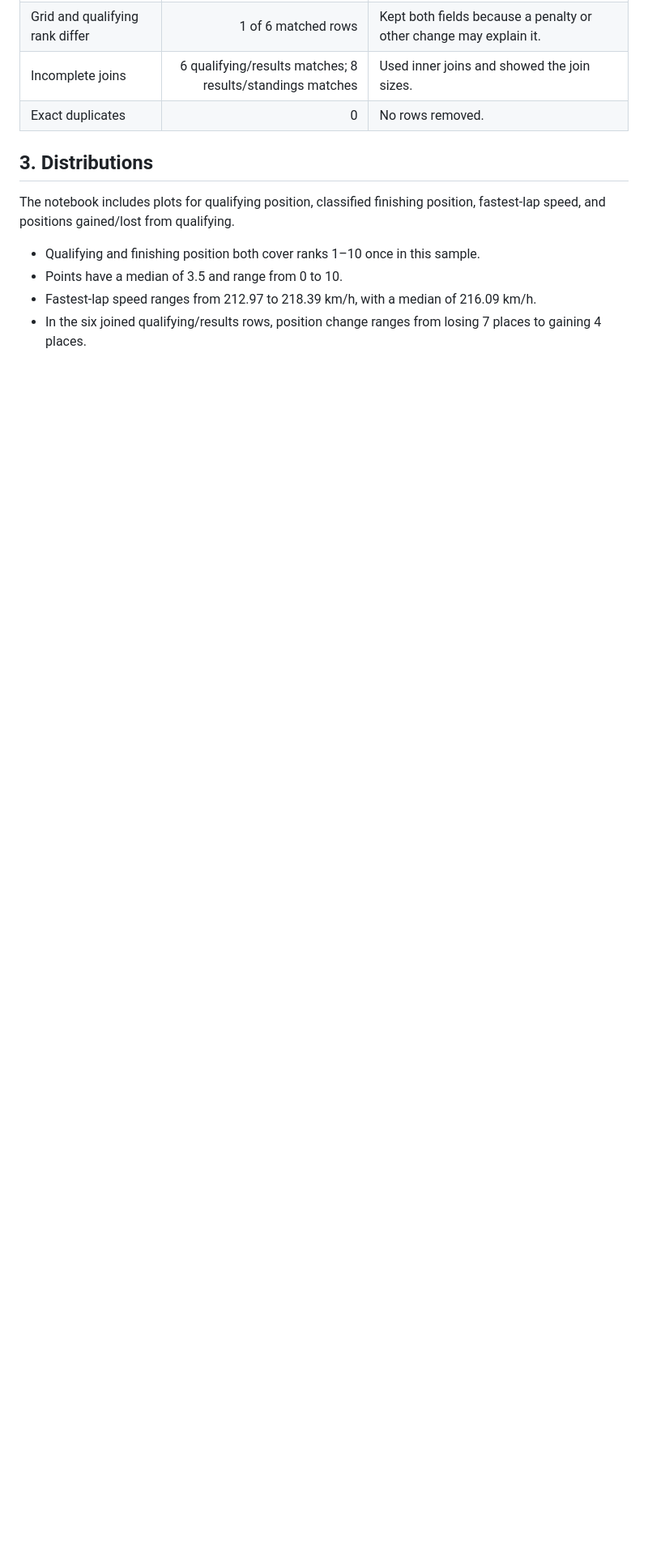
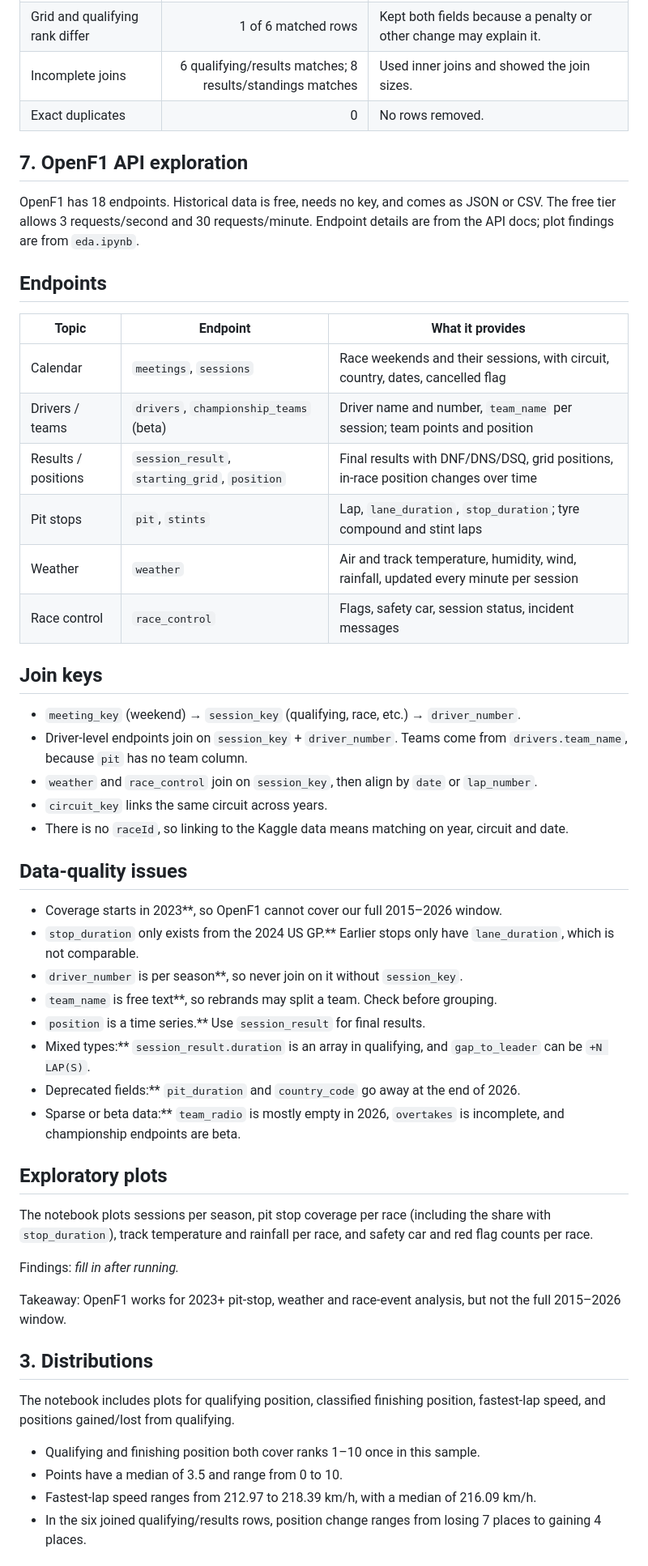
Before and after one commit to cmkhoa/cs418-formula-one, a Markdown page: EDA.md, the part around the change. Shown at 81% size. Rendered like a GitHub page; blank space fills up the shorter version.

Commit message:
OpenF1 API details and data-quality issues
Added a new section on OpenF1 API exploration, detailing endpoints, join keys, data-quality issues, and exploratory plots.

```diff
--- a/EDA.md
+++ b/EDA.md
@@ -22,6 +22,48 @@ The notebook prints the shape, `info()` output, null counts, and `describe()` ou
 | Grid and qualifying rank differ | 1 of 6 matched rows | Kept both fields because a penalty or other change may explain it. |
 | Incomplete joins | 6 qualifying/results matches; 8 results/standings matches | Used inner joins and showed the join sizes. |
 | Exact duplicates | 0 | No rows removed. |
+
+## 7. OpenF1 API exploration
+
+OpenF1 has 18 endpoints. Historical data is free, needs no key, and comes as JSON or CSV. The free tier allows 3 requests/second and 30 requests/minute. Endpoint details are from the API docs; plot findings are from `eda.ipynb`.
+
+## Endpoints
+
+| Topic | Endpoint | What it provides |
+| --- | --- | --- |
+| Calendar | `meetings`, `sessions` | Race weekends and their sessions, with circuit, country, dates, cancelled flag |
+| Drivers / teams | `drivers`, `championship_teams` (beta) | Driver name and number, `team_name` per session; team points and position |
+| Results / positions | `session_result`, `starting_grid`, `position` | Final results with DNF/DNS/DSQ, grid positions, in-race position changes over time |
+| Pit stops | `pit`, `stints` | Lap, `lane_duration`, `stop_duration`; tyre compound and stint laps |
+| Weather | `weather` | Air and track temperature, humidity, wind, rainfall, updated every minute per session |
+| Race control | `race_control` | Flags, safety car, session status, incident messages |
+
+## Join keys
+
+- `meeting_key` (weekend) → `session_key` (qualifying, race, etc.) → `driver_number`.
+- Driver-level endpoints join on `session_key` + `driver_number`. Teams come from `drivers.team_name`, because `pit` has no team column.
+- `weather` and `race_control` join on `session_key`, then align by `date` or `lap_number`.
+- `circuit_key` links the same circuit across years.
+- There is no `raceId`, so linking to the Kaggle data means matching on year, circuit and date.
+
+## Data-quality issues
+
+- Coverage starts in 2023**, so OpenF1 cannot cover our full 2015–2026 window.
+- `stop_duration` only exists from the 2024 US GP.** Earlier stops only have `lane_duration`, which is not comparable.
+- `driver_number` is per season**, so never join on it without `session_key`.
+- `team_name` is free text**, so rebrands may split a team. Check before grouping.
+- `position` is a time series.** Use `session_result` for final results.
+- Mixed types:** `session_result.duration` is an array in qualifying, and `gap_to_leader` can be `+N LAP(S)`.
+- Deprecated fields:** `pit_duration` and `country_code` go away at the end of 2026.
+- Sparse or beta data:** `team_radio` is mostly empty in 2026, `overtakes` is incomplete, and championship endpoints are beta.
+
+## Exploratory plots
+
+The notebook plots sessions per season, pit stop coverage per race (including the share with `stop_duration`), track temperature and rainfall per race, and safety car and red flag counts per race.
+
+Findings: _fill in after running._
+
+Takeaway: OpenF1 works for 2023+ pit-stop, weather and race-event analysis, but not the full 2015–2026 window.
 
 ## 3. Distributions
 
```
